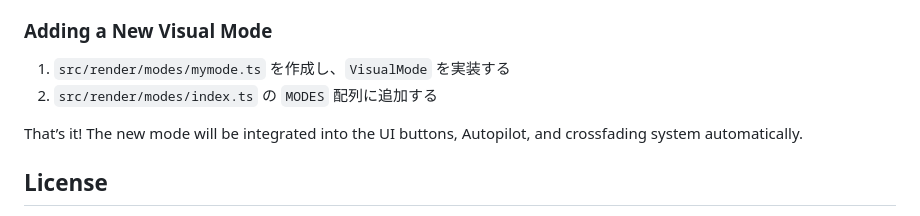
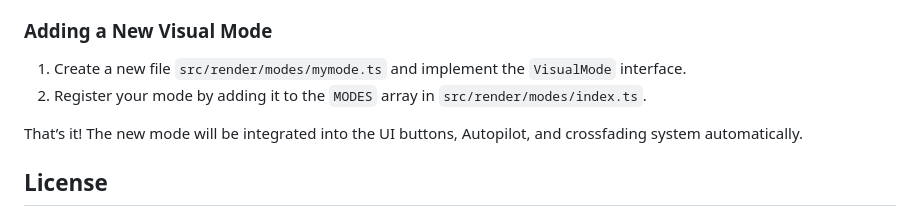
Before and after one commit to usagi-f/vjbox, a Markdown page: README.md, the part around the change. GitHub-like rendering.

Commit message:
feat: translate README.md to EN

```diff
--- a/README.md
+++ b/README.md
@@ -56,8 +56,8 @@ The project uses `decodeAudioData` -> `AudioBufferSourceNode` for playback rathe
 
 ### Adding a New Visual Mode
 
-1. `src/render/modes/mymode.ts` を作成し、`VisualMode` を実装する
-2. `src/render/modes/index.ts` の `MODES` 配列に追加する
+1. Create a new file `src/render/modes/mymode.ts` and implement the `VisualMode` interface.
+2. Register your mode by adding it to the `MODES` array in `src/render/modes/index.ts`.
 
 That’s it! The new mode will be integrated into the UI buttons, Autopilot, and crossfading system automatically.
 
```
